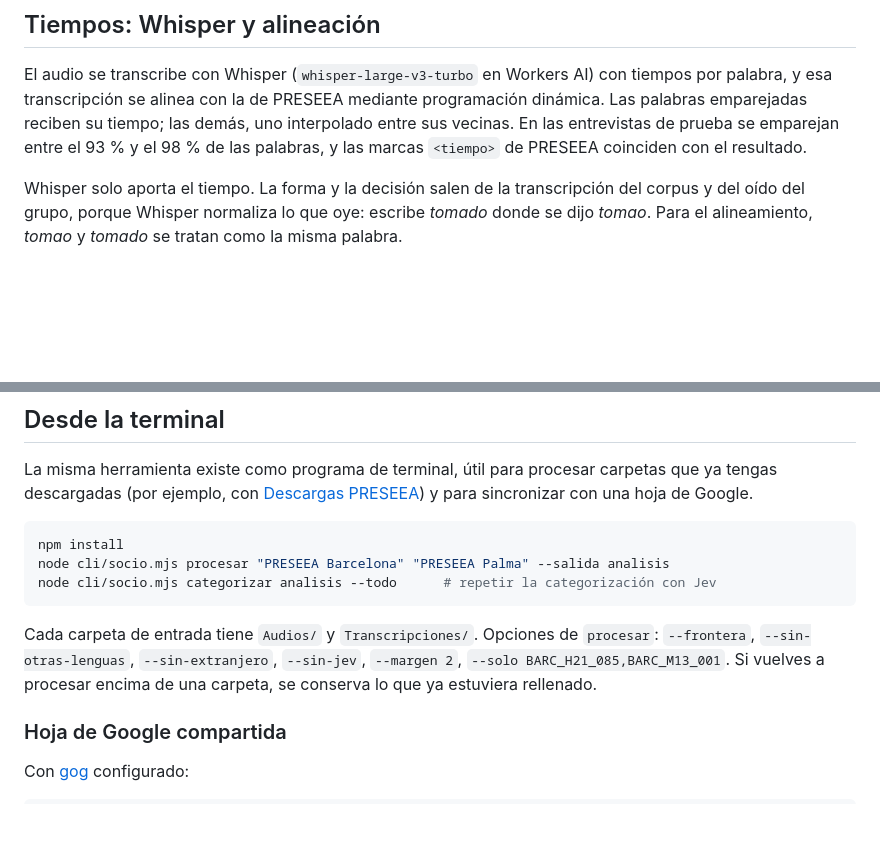
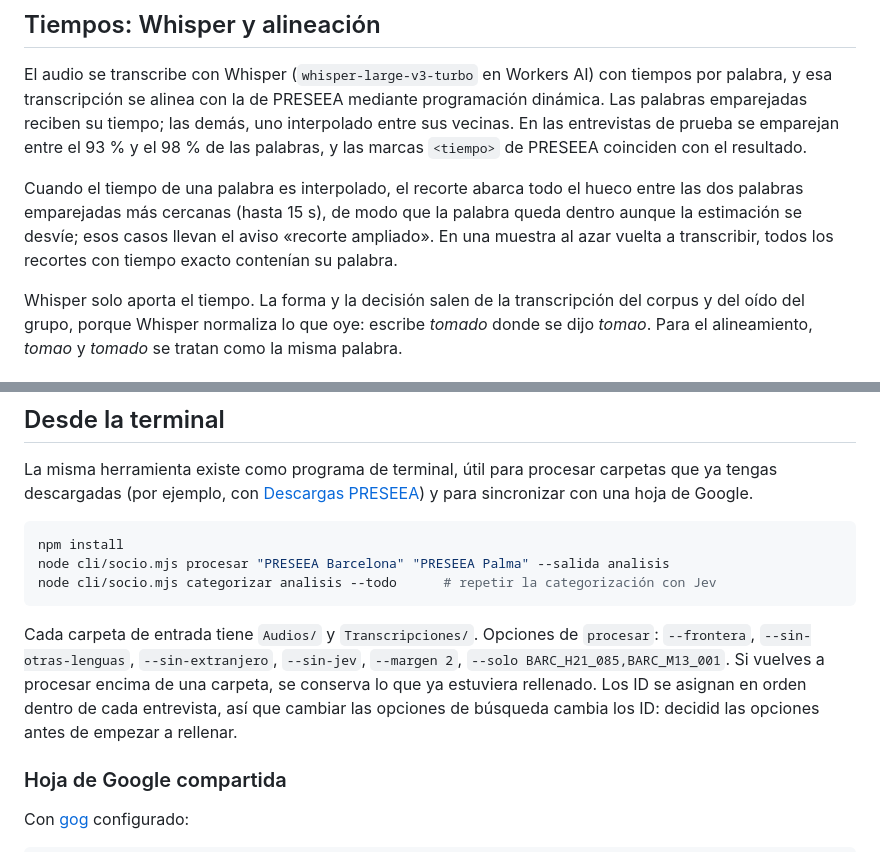
Before and after one commit to joseluissaorin/sociolinguistica, a Markdown page: README.md, 2 parts joined by grey strips. Drawn GitHub-style; blank space fills up the shorter version.

Commit message:
README: recortes ampliados e ID

````diff
--- a/README.md
+++ b/README.md
@@ -61,6 +61,8 @@ La columna **-d-** solo trae un valor cuando la transcripción ya lo muestra (`e
 
 El audio se transcribe con Whisper (`whisper-large-v3-turbo` en Workers AI) con tiempos por palabra, y esa transcripción se alinea con la de PRESEEA mediante programación dinámica. Las palabras emparejadas reciben su tiempo; las demás, uno interpolado entre sus vecinas. En las entrevistas de prueba se emparejan entre el 93 % y el 98 % de las palabras, y las marcas `<tiempo>` de PRESEEA coinciden con el resultado.
 
+Cuando el tiempo de una palabra es interpolado, el recorte abarca todo el hueco entre las dos palabras emparejadas más cercanas (hasta 15 s), de modo que la palabra queda dentro aunque la estimación se desvíe; esos casos llevan el aviso «recorte ampliado». En una muestra al azar vuelta a transcribir, todos los recortes con tiempo exacto contenían su palabra.
+
 Whisper solo aporta el tiempo. La forma y la decisión salen de la transcripción del corpus y del oído del grupo, porque Whisper normaliza lo que oye: escribe *tomado* donde se dijo *tomao*. Para el alineamiento, *tomao* y *tomado* se tratan como la misma palabra.
 
 ## Lemas y Jev
@@ -85,7 +87,7 @@ node cli/socio.mjs procesar "PRESEEA Barcelona" "PRESEEA Palma" --salida analisi
 node cli/socio.mjs categorizar analisis --todo      # repetir la categorización con Jev
 ```
 
-Cada carpeta de entrada tiene `Audios/` y `Transcripciones/`. Opciones de `procesar`: `--frontera`, `--sin-otras-lenguas`, `--sin-extranjero`, `--sin-jev`, `--margen 2`, `--solo BARC_H21_085,BARC_M13_001`. Si vuelves a procesar encima de una carpeta, se conserva lo que ya estuviera rellenado.
+Cada carpeta de entrada tiene `Audios/` y `Transcripciones/`. Opciones de `procesar`: `--frontera`, `--sin-otras-lenguas`, `--sin-extranjero`, `--sin-jev`, `--margen 2`, `--solo BARC_H21_085,BARC_M13_001`. Si vuelves a procesar encima de una carpeta, se conserva lo que ya estuviera rellenado. Los ID se asignan en orden dentro de cada entrevista, así que cambiar las opciones de búsqueda cambia los ID: decidid las opciones antes de empezar a rellenar.
 
 ### Hoja de Google compartida
 
````
